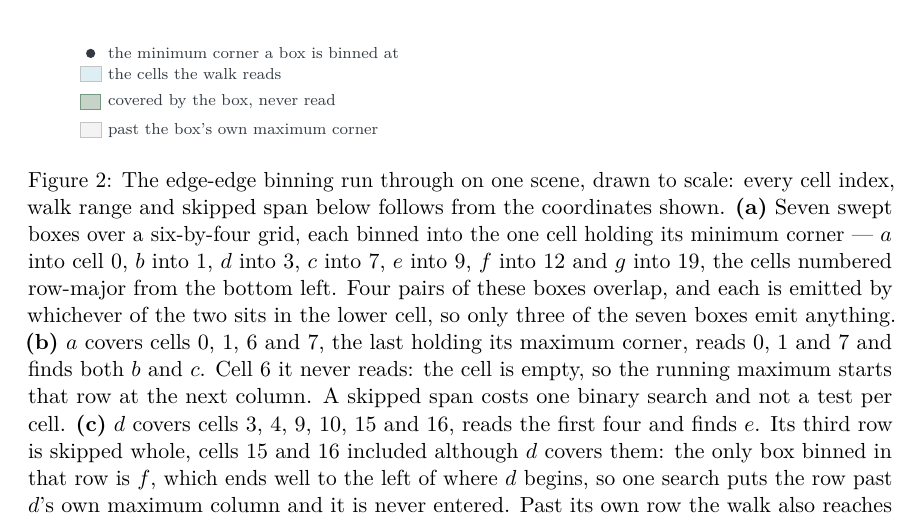
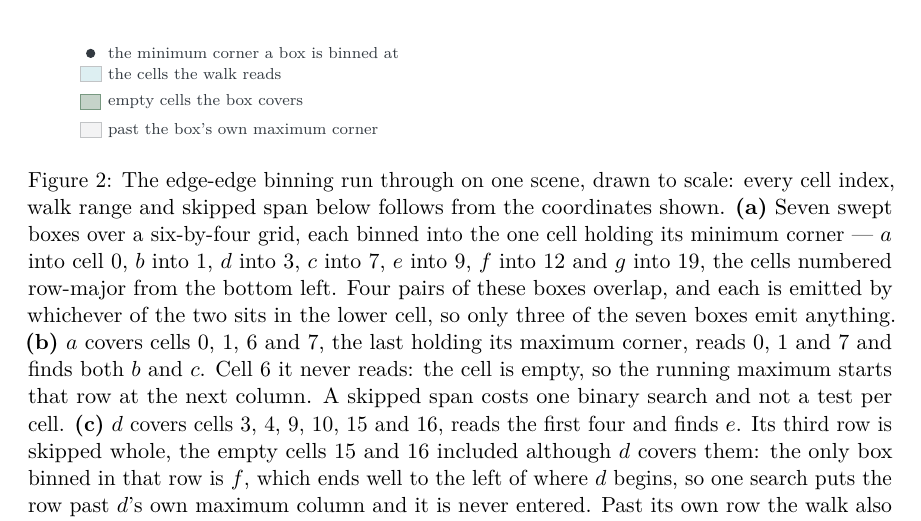
Before and after one commit to zulianp/sccd, a LaTeX paper (wip/paper/main.tex, which reads wip/paper/sections/broadphase.tex, wip/paper/tikz/cellmin.tex): part of page 12 of 53, cut so that both start at the same text. Compiled offline with pdfLaTeX.

Commit message:
Call the green cells what they are: empty
The green spans mark cells a box covers that hold no entry, which is why the
running maximum can drop them; the key said "never read", describing the
consequence and not the cell. It now says empty.

The fill also moves above the grid so the cell boundaries inside a span stay
visible, as they are everywhere else in the figure.

Co-Authored-By: Claude Opus 5 (1M context) <noreply@anthropic.com>

```diff
--- a/wip/paper/sections/broadphase.tex
+++ b/wip/paper/sections/broadphase.tex
@@ -326,8 +326,8 @@ match. A second bound per cell does the same on the other axis.
     the next column. A skipped span costs one binary search and not a test per
     cell.
     \textbf{(c)} $d$ covers cells $3$, $4$, $9$, $10$, $15$ and $16$, reads the
-    first four and finds $e$. Its third row is
-    skipped whole, cells $15$ and $16$ included although $d$ covers them: the
+    first four and finds $e$. Its third row is skipped whole, the empty cells
+    $15$ and $16$ included although $d$ covers them: the
     only box binned in that row is $f$, which ends well to the left of where $d$
     begins, so one search puts the row past $d$'s own maximum column and it is
     never entered. Past its own row the walk also reaches left of its own
--- a/wip/paper/tikz/cellmin.tex
+++ b/wip/paper/tikz/cellmin.tex
@@ -152,7 +150,7 @@
   \node[lbl, anchor=west] at (0.26,0.00) {the cells the walk reads};
   \fill[skip] (0.00,-0.38) rectangle ++(0.22,0.16);
   \draw[skipedge] (0.00,-0.38) rectangle ++(0.22,0.16);
-  \node[lbl, anchor=west] at (0.26,-0.30) {covered by the box, never read};
+  \node[lbl, anchor=west] at (0.26,-0.30) {empty cells the box covers};
   \fill[sccdInk!6] (0.00,-0.68) rectangle ++(0.22,0.16);
   \draw[draw=sccdInk!30, line width=0.3pt] (0.00,-0.68) rectangle ++(0.22,0.16);
   \node[lbl, anchor=west] at (0.26,-0.60) {past the box's own maximum corner};
```
Also changed, not shown: wip/paper/tikz/cellmin.tex (24 more changed lines).
